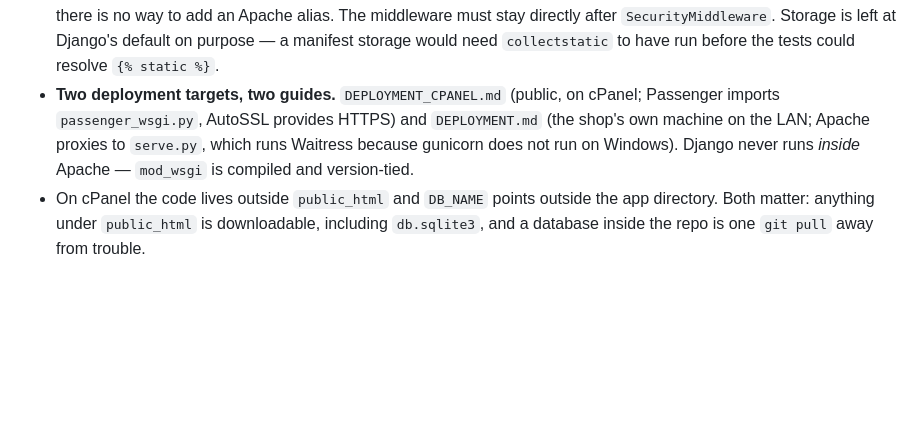
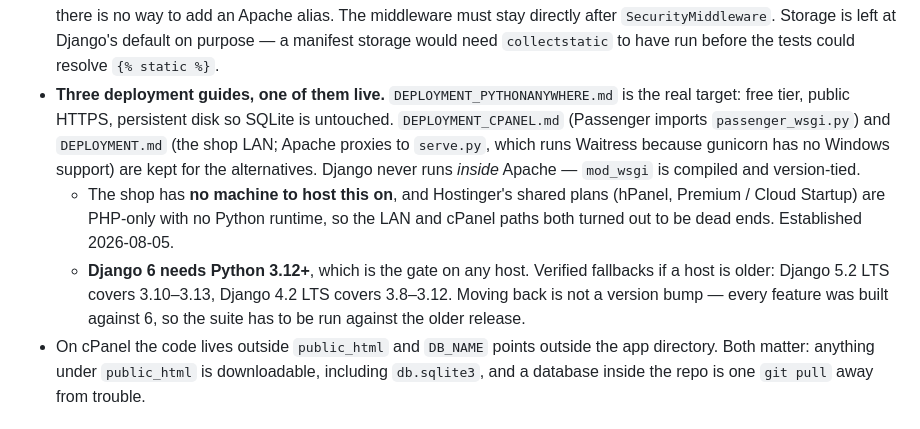
Before and after one commit to marketosan/Mentor-Product-Orders, a Markdown page: CLAUDE.md, the part around the change. Rendered like a GitHub page; blank space fills up the shorter version.

```diff
--- a/CLAUDE.md
+++ b/CLAUDE.md
@@ -66,11 +66,21 @@ variables override the file. Full deployment steps: `DEPLOYMENT.md`.
   alias. The middleware must stay directly after `SecurityMiddleware`. Storage
   is left at Django's default on purpose — a manifest storage would need
   `collectstatic` to have run before the tests could resolve `{% static %}`.
-- **Two deployment targets, two guides.** `DEPLOYMENT_CPANEL.md` (public, on
-  cPanel; Passenger imports `passenger_wsgi.py`, AutoSSL provides HTTPS) and
-  `DEPLOYMENT.md` (the shop's own machine on the LAN; Apache proxies to
-  `serve.py`, which runs Waitress because gunicorn does not run on Windows).
-  Django never runs *inside* Apache — `mod_wsgi` is compiled and version-tied.
+- **Three deployment guides, one of them live.**
+  `DEPLOYMENT_PYTHONANYWHERE.md` is the real target: free tier, public HTTPS,
+  persistent disk so SQLite is untouched. `DEPLOYMENT_CPANEL.md` (Passenger
+  imports `passenger_wsgi.py`) and `DEPLOYMENT.md` (the shop LAN; Apache proxies
+  to `serve.py`, which runs Waitress because gunicorn has no Windows support)
+  are kept for the alternatives. Django never runs *inside* Apache —
+  `mod_wsgi` is compiled and version-tied.
+  - The shop has **no machine to host this on**, and Hostinger's shared plans
+    (hPanel, Premium / Cloud Startup) are PHP-only with no Python runtime, so
+    the LAN and cPanel paths both turned out to be dead ends. Established
+    2026-08-05.
+  - **Django 6 needs Python 3.12+**, which is the gate on any host. Verified
+    fallbacks if a host is older: Django 5.2 LTS covers 3.10–3.13, Django 4.2
+    LTS covers 3.8–3.12. Moving back is not a version bump — every feature was
+    built against 6, so the suite has to be run against the older release.
 - On cPanel the code lives outside `public_html` and `DB_NAME` points outside
   the app directory. Both matter: anything under `public_html` is downloadable,
   including `db.sqlite3`, and a database inside the repo is one `git pull` away
```
Also changed, not shown: DEPLOYMENT_PYTHONANYWHERE.md (added, +293 -0 lines), README.md (+10 -5 lines).
